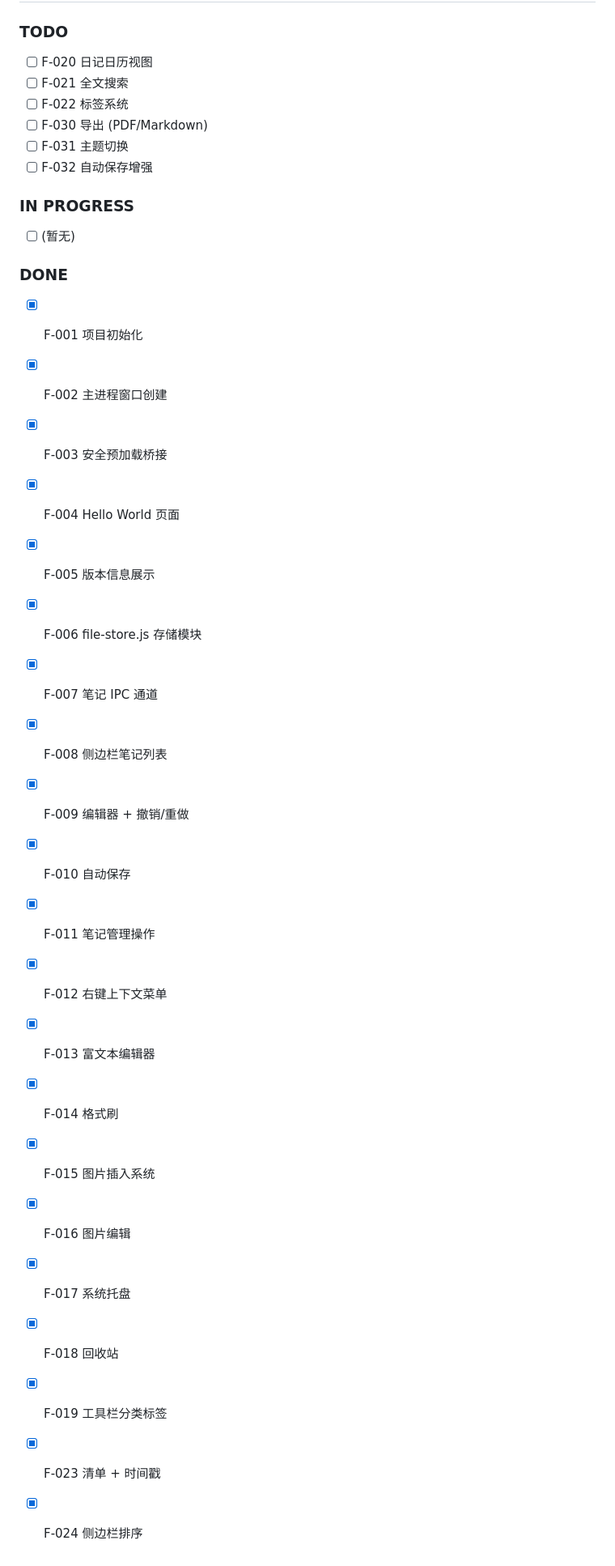
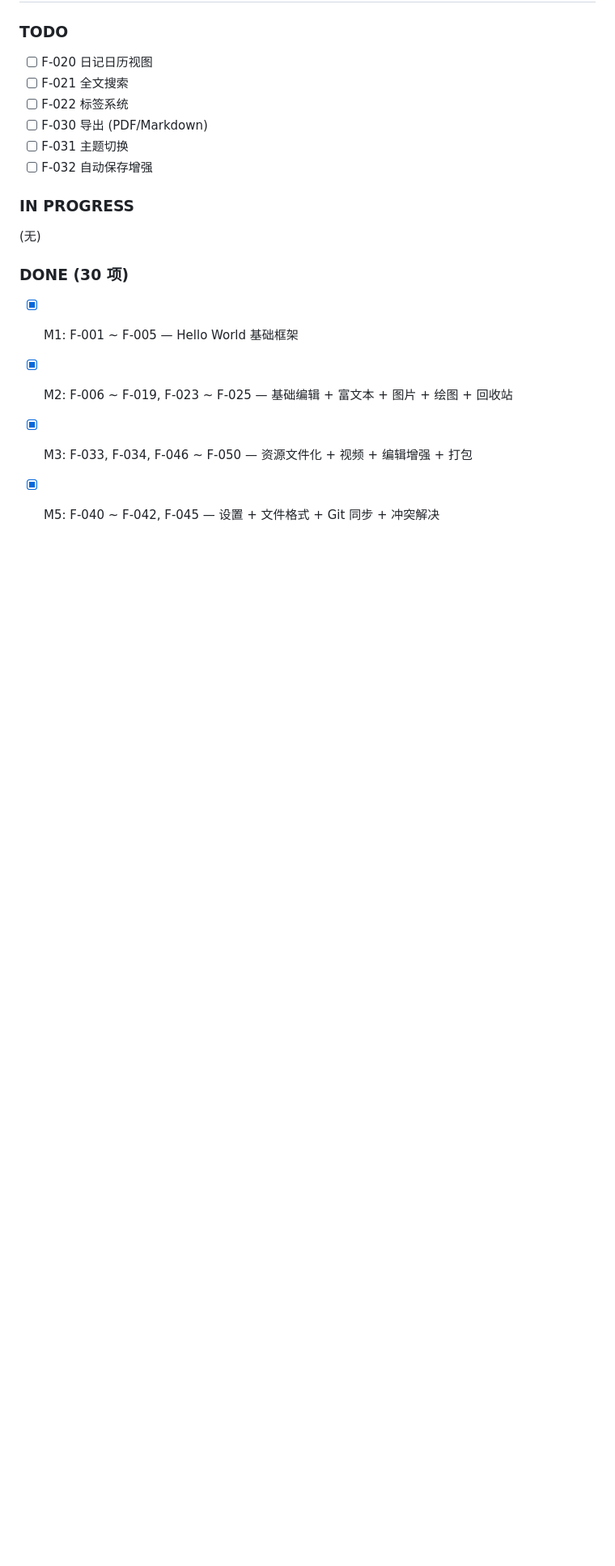
Before and after one commit to Tianxj22/note_diary_src, a Markdown page: docs/feature_list.md, the part around one of its changes. Shown at 81% size. Drawn GitHub-style; blank space fills up the shorter version.

```diff
--- a/docs/feature_list.md
+++ b/docs/feature_list.md
@@ -72,27 +85,10 @@
 - [ ] F-032 自动保存增强
 
 ### IN PROGRESS
-- [ ] (暂无)
+(无)
 
-### DONE
-- [x] F-001 项目初始化
-- [x] F-002 主进程窗口创建
-- [x] F-003 安全预加载桥接
-- [x] F-004 Hello World 页面
-- [x] F-005 版本信息展示
-- [x] F-006 file-store.js 存储模块
-- [x] F-007 笔记 IPC 通道
-- [x] F-008 侧边栏笔记列表
-- [x] F-009 编辑器 + 撤销/重做
-- [x] F-010 自动保存
-- [x] F-011 笔记管理操作
-- [x] F-012 右键上下文菜单
-- [x] F-013 富文本编辑器
-- [x] F-014 格式刷
-- [x] F-015 图片插入系统
-- [x] F-016 图片编辑
-- [x] F-017 系统托盘
-- [x] F-018 回收站
-- [x] F-019 工具栏分类标签
-- [x] F-023 清单 + 时间戳
-- [x] F-024 侧边栏排序
+### DONE (30 项)
+- [x] M1: F-001 ~ F-005 — Hello World 基础框架
+- [x] M2: F-006 ~ F-019, F-023 ~ F-025 — 基础编辑 + 富文本 + 图片 + 绘图 + 回收站
+- [x] M3: F-033, F-034, F-046 ~ F-050 — 资源文件化 + 视频 + 编辑增强 + 打包
+- [x] M5: F-040 ~ F-042, F-045 — 设置 + 文件格式 + Git 同步 + 冲突解决
```
Also changed, not shown: other parts of docs/feature_list.md (+45 -32 lines), CLAUDE.md (+9 -3 lines), progress.md (+25 -29 lines).
